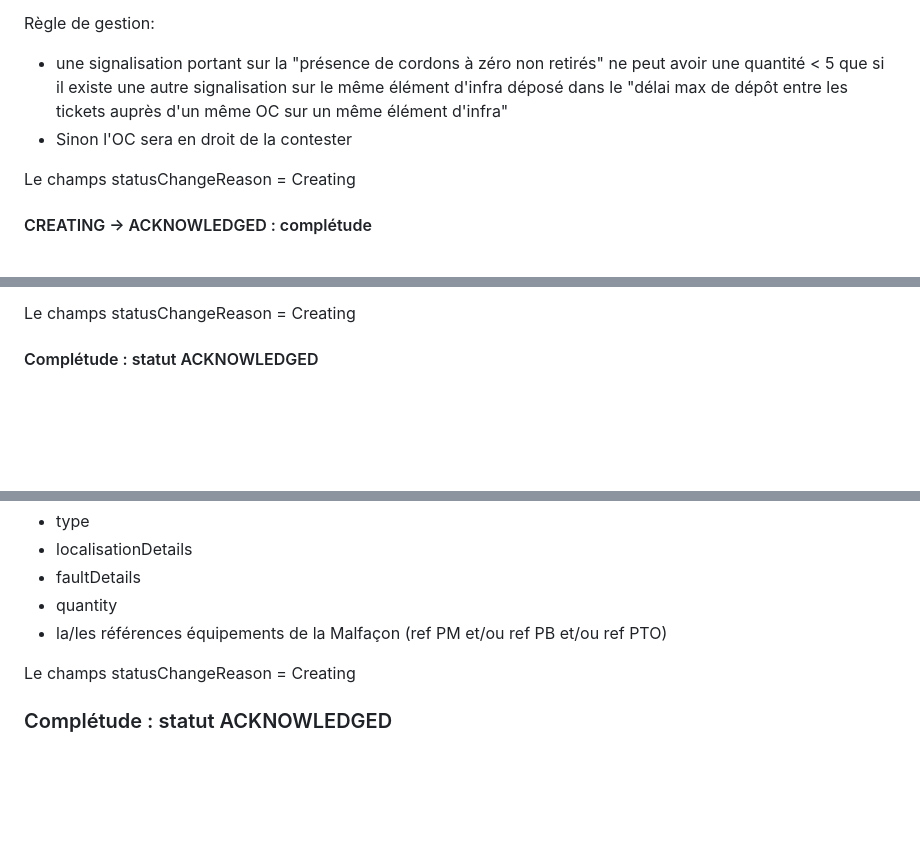
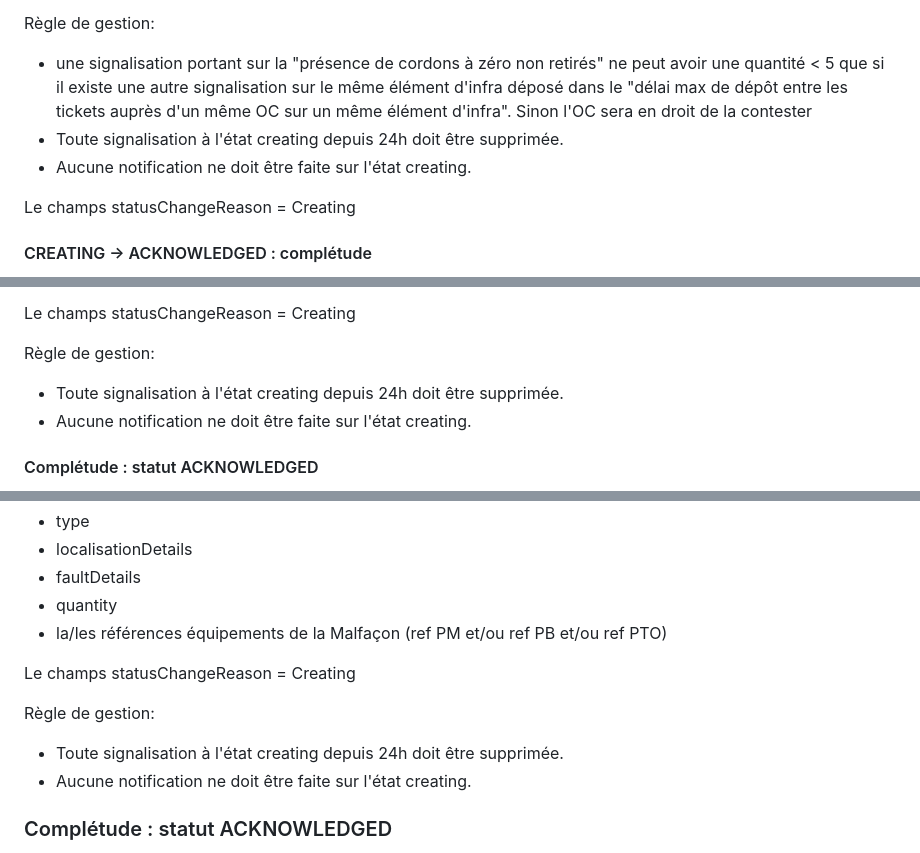
Before and after one commit to before-interop/malfacon, a Markdown page: README.md, 3 parts joined by grey strips. Rendered like a GitHub page; blank space fills up the shorter version.

Commit message:
add RG status creating

```diff
--- a/README.md
+++ b/README.md
@@ -151,8 +151,9 @@ L'OI doit renseigner les champs :
 
 Règle de gestion:
 
-- une signalisation portant sur la "présence de cordons à zéro non retirés" ne peut avoir une quantité < 5 que si il existe une autre signalisation sur le même élément d'infra déposé dans le "délai max de dépôt entre les tickets auprès d'un même OC sur un même élément d'infra"
-- Sinon l'OC sera en droit de la contester
+- une signalisation portant sur la "présence de cordons à zéro non retirés" ne peut avoir une quantité < 5 que si il existe une autre signalisation sur le même élément d'infra déposé dans le "délai max de dépôt entre les tickets auprès d'un même OC sur un même élément d'infra". Sinon l'OC sera en droit de la contester
+- Toute signalisation à l'état creating depuis 24h doit être supprimée.
+- Aucune notification ne doit être faite sur l'état creating.
 
 Le champs statusChangeReason = Creating
 
@@ -322,6 +323,11 @@ L'OI a renseigné les champs :
 - insee_code
 
 Le champs statusChangeReason = Creating
+
+Règle de gestion:
+
+- Toute signalisation à l'état creating depuis 24h doit être supprimée.
+- Aucune notification ne doit être faite sur l'état creating.
 
 #### Complétude : statut ACKNOWLEDGED
 
@@ -718,6 +724,11 @@ L'OC a renseigné les champs:
 
 Le champs statusChangeReason = Creating
 
+Règle de gestion:
+
+- Toute signalisation à l'état creating depuis 24h doit être supprimée.
+- Aucune notification ne doit être faite sur l'état creating.
+
 ### Complétude : statut ACKNOWLEDGED
 
 La signalisation porte obligatoirement une photo illustrant la malfaçon.
```
